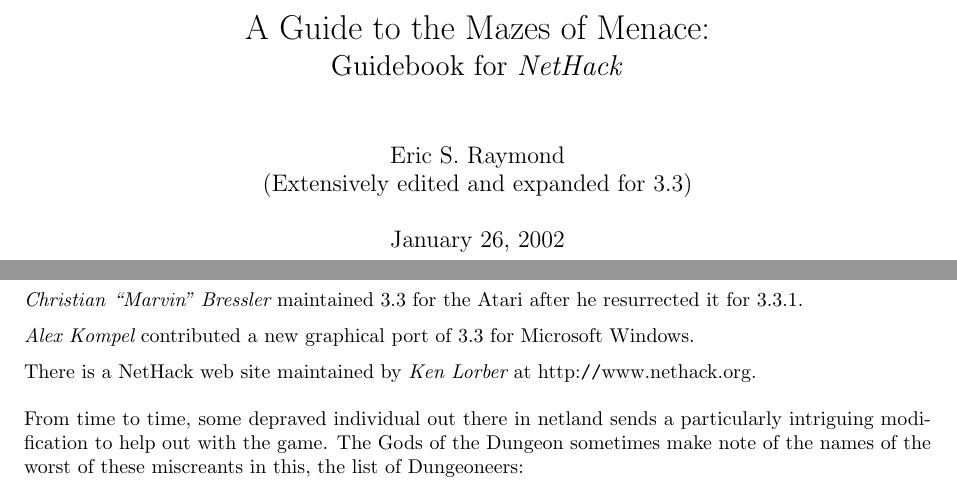
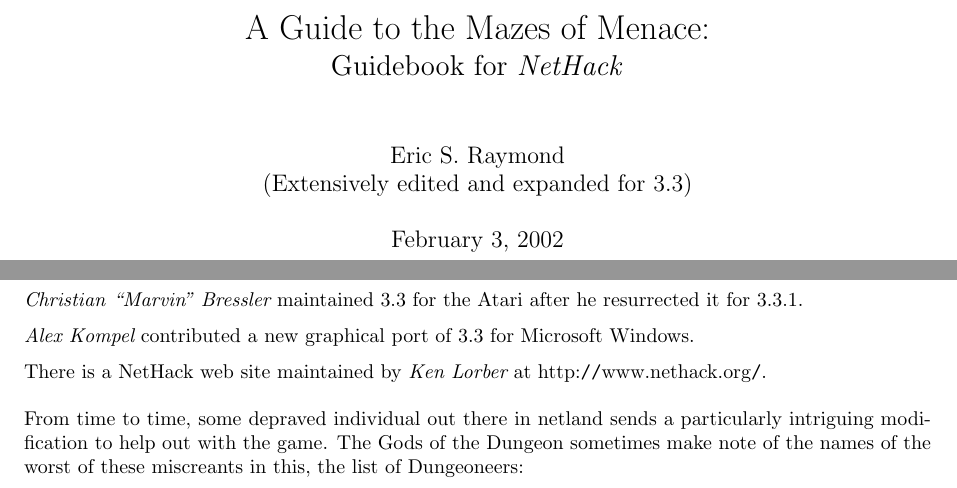
Before and after one commit to ukukupha9m/nle-1, a LaTeX document (doc/Guidebook.tex): two parts of pages 1 and 30 of 31, joined at a grey line, cut so that both start at the same text. Compiled offline with pdfLaTeX.

Commit message:
Add final slash to URL in README, Guidebook, dat/history. (from <Someone>)

```diff
--- a/doc/Guidebook.tex
+++ b/doc/Guidebook.tex
@@ -39,7 +39,7 @@
 %.au
 \author{Eric S. Raymond\\
 (Extensively edited and expanded for 3.3)}
-\date{January 26, 2002}
+\date{February 3, 2002}
 
 \maketitle
 
@@ -2929,7 +2929,7 @@
 %.pg
 \medskip
 \nd There is a NetHack web site maintained by {\it Ken Lorber} at
-http:{\tt /}{\tt /}www.nethack.org.
+http:{\tt /}{\tt /}www.nethack.org{\tt /}.
 
 %.pg
 \bigskip
```
Also changed, not shown: 3 other files.
